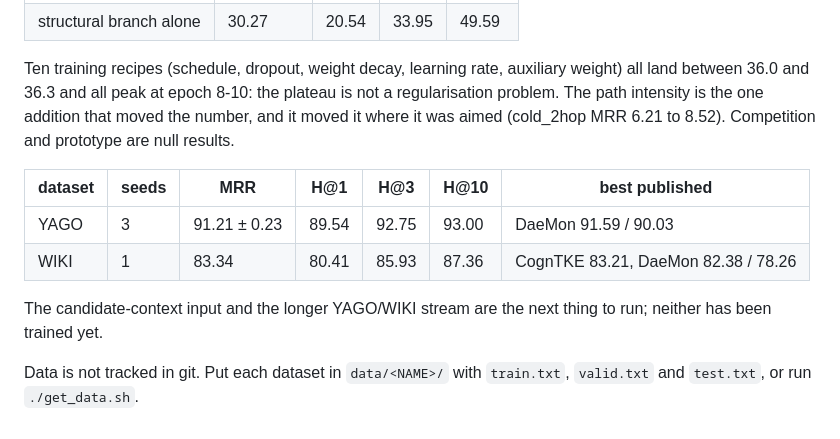
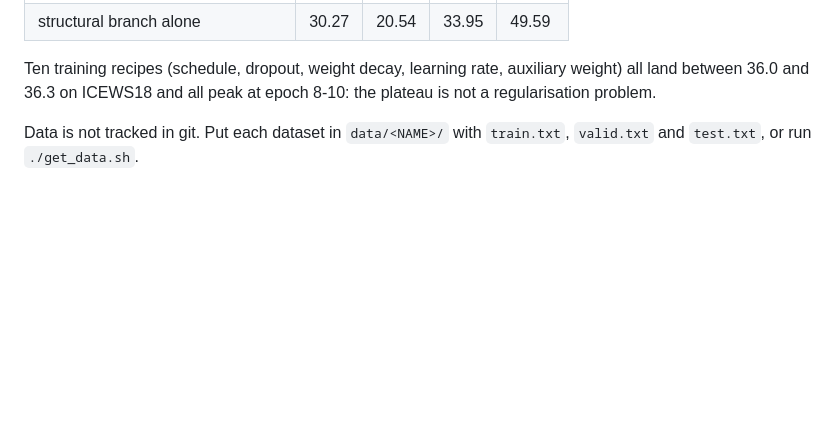
Before and after one commit to elyorgaybullayevucas/ECHO-TKG, a Markdown page: README.md, the part around one of its changes. Drawn GitHub-style; blank space fills up the shorter version.

```diff
--- a/README.md
+++ b/README.md
@@ -159,18 +205,8 @@ repository and lands at about 36.0.
 | structural branch alone | 30.27 | 20.54 | 33.95 | 49.59 |
 
 Ten training recipes (schedule, dropout, weight decay, learning rate,
-auxiliary weight) all land between 36.0 and 36.3 and all peak at epoch
-8-10: the plateau is not a regularisation problem. The path intensity is
-the one addition that moved the number, and it moved it where it was aimed
-(cold_2hop MRR 6.21 to 8.52). Competition and prototype are null results.
-
-| dataset | seeds | MRR | H@1 | H@3 | H@10 | best published |
-|---|---|---|---|---|---|---|
-| YAGO | 3 | 91.21 ± 0.23 | 89.54 | 92.75 | 93.00 | DaeMon 91.59 / 90.03 |
-| WIKI | 1 | 83.34 | 80.41 | 85.93 | 87.36 | CognTKE 83.21, DaeMon 82.38 / 78.26 |
-
-The candidate-context input and the longer YAGO/WIKI stream are the next
-thing to run; neither has been trained yet.
+auxiliary weight) all land between 36.0 and 36.3 on ICEWS18 and all peak at
+epoch 8-10: the plateau is not a regularisation problem.
 
 Data is not tracked in git. Put each dataset in `data/<NAME>/` with
 `train.txt`, `valid.txt` and `test.txt`, or run `./get_data.sh`.
```
Also changed, not shown: other parts of README.md (+52 -6 lines).
